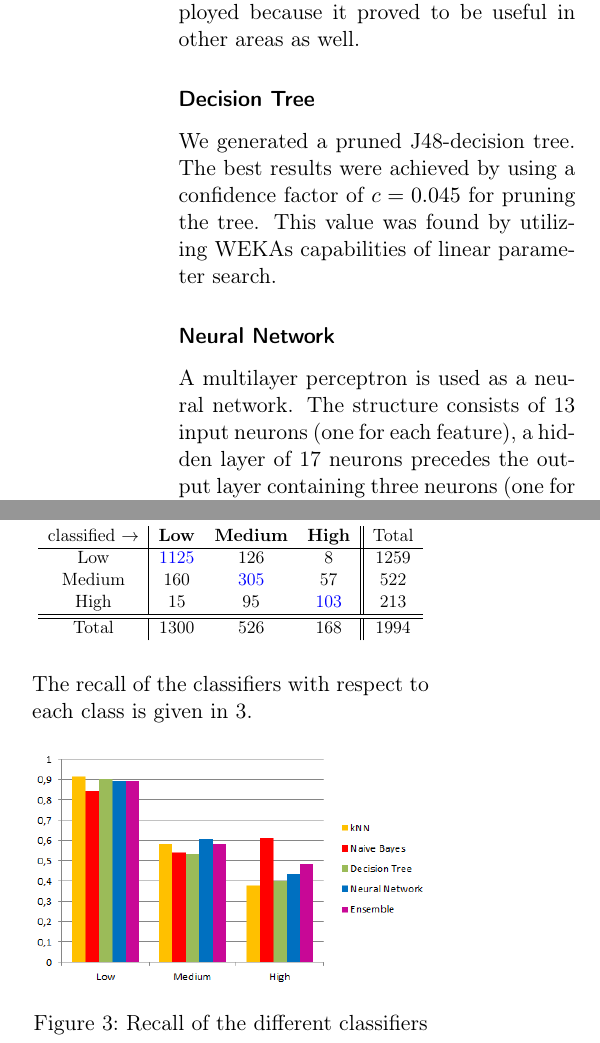
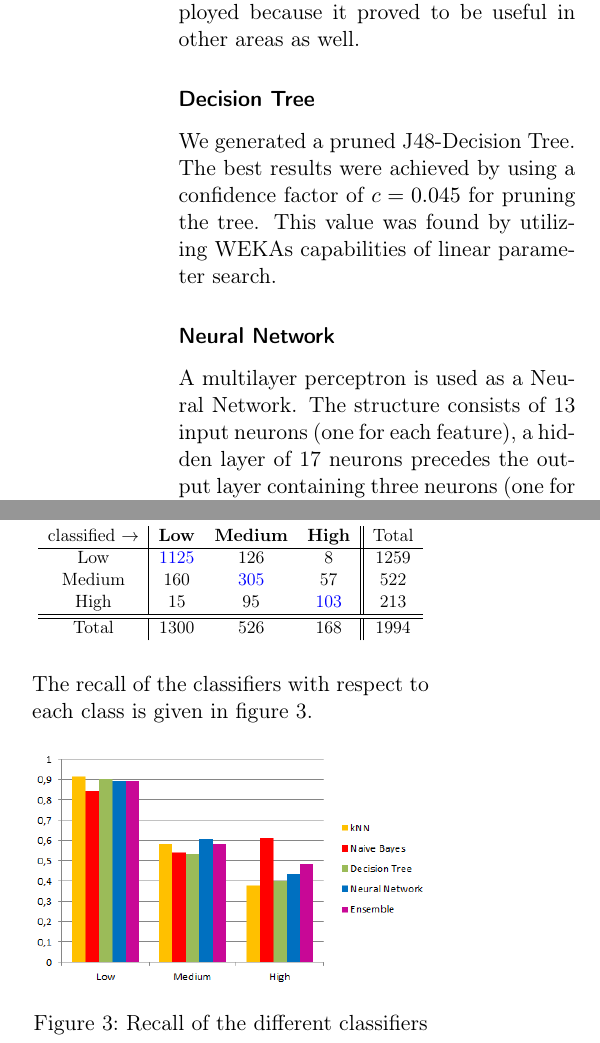
Before and after one commit to chr-peters/MachineLearningProject-CrimePrediction, a LaTeX document (presentation/article/Group13 Project Report.tex, which reads presentation/article/experimental-results.tex): two parts of the columns of page 4 of 5, joined at a grey line, cut so that both start at the same text. Compiled offline with pdfLaTeX.

Commit message:
final final...

```diff
--- a/presentation/article/experimental-results.tex
+++ b/presentation/article/experimental-results.tex
@@ -16,13 +16,13 @@ attributes obviously not being independent, it was still employed
 because it proved to be useful in other areas as well.
 
 \subsubsection*{Decision Tree}
-We generated a pruned J48-decision tree. The best results were
+We generated a pruned J48-Decision Tree. The best results were
 achieved by using a confidence factor of \(c=0.045\) for pruning the
 tree. This value was found by utilizing WEKAs capabilities of linear
 parameter search.
 
 \subsubsection*{Neural Network}
-A multilayer perceptron is used as a neural network. The structure
+A multilayer perceptron is used as a Neural Network. The structure
 consists of 13 input neurons (one for each feature), a hidden layer
 of 17 neurons precedes the output layer containing three neurons
 (one for each class). A learning rate of \(\alpha=0.1\) is used, a momentum of
@@ -69,7 +69,7 @@ confusion matrix in \fref{tab:mat-vote}.
 	}
 \end{table}
 
-\noindent The recall of the classifiers with respect to each class is given in
+\noindent The recall of the classifiers with respect to each class is given in figure
 \ref{fig:recall}.
 
 \begin{figure}[H]
```
Also changed, not shown: presentation/article/literature-review.tex (+1 -1 lines), presentation/article/preparation.tex (+1 -1 lines), presentation/article/Group13 Project Report.pdf, presentation/article/experimental-results.tex (2 more changed lines).
